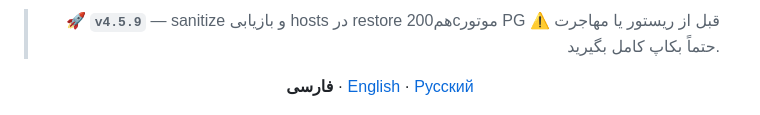
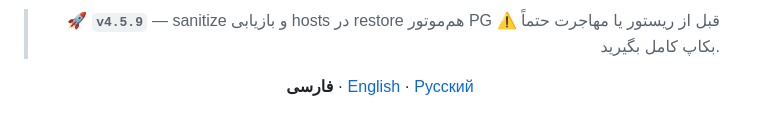
Before and after one commit to Mrclocks/PGClockMG, a Markdown page: README.md, the part around the change. Rendered like a GitHub page.

Commit message:
fix: correct Persian README banner for v4.5.9
Co-authored-by: Mr.Clock <Mrclocks@users.noreply.github.com>

```diff
--- a/README.md
+++ b/README.md
@@ -1,6 +1,6 @@
 <div dir="rtl" align="right">
 
-> 🚀 **`v4.5.9`** — sanitize و بازیابی hosts در restore هم200cموتور PG
+> 🚀 **`v4.5.9`** — sanitize و بازیابی hosts در restore هم‌موتور PG
 > ⚠️ قبل از ریستور یا مهاجرت حتماً بکاپ کامل بگیرید.
 
 <p align="center">
```
